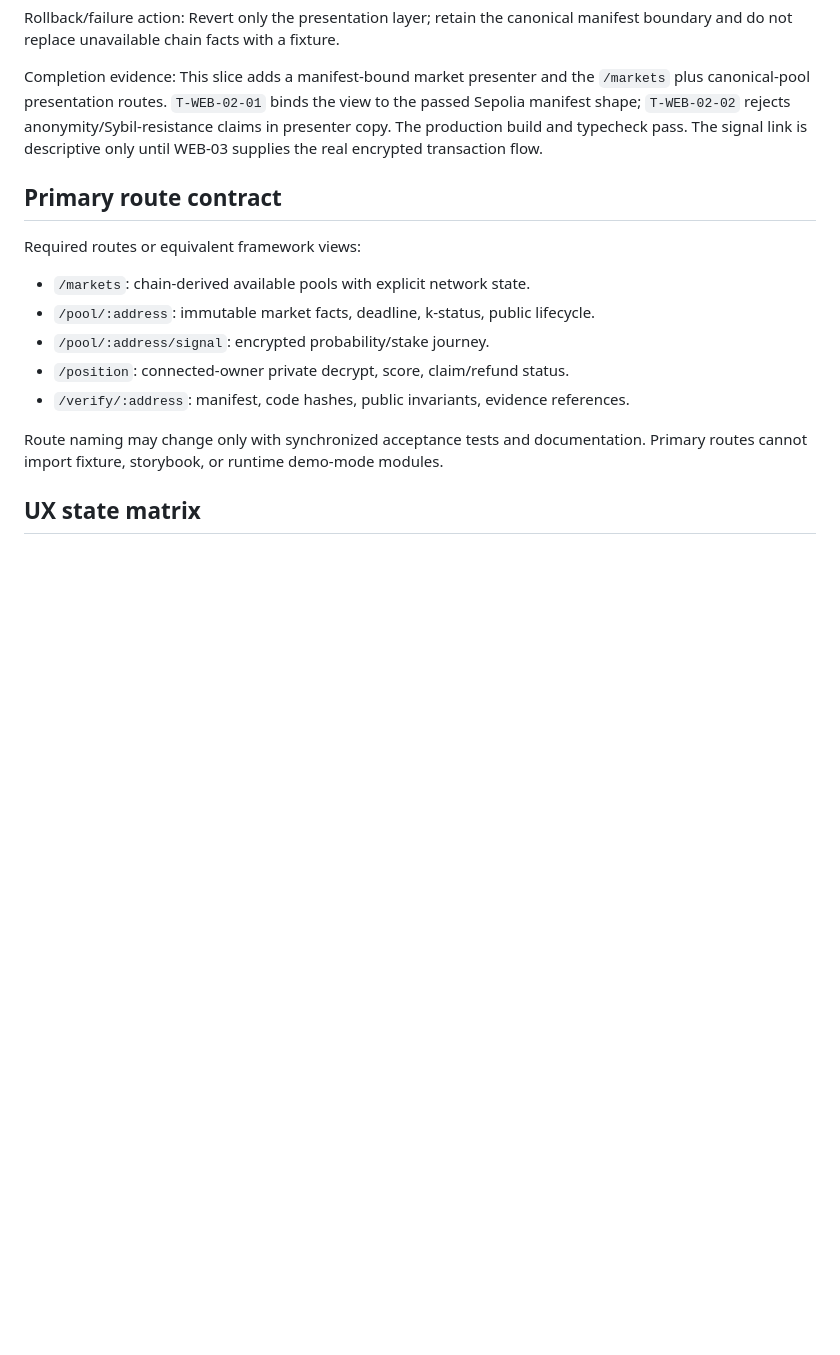
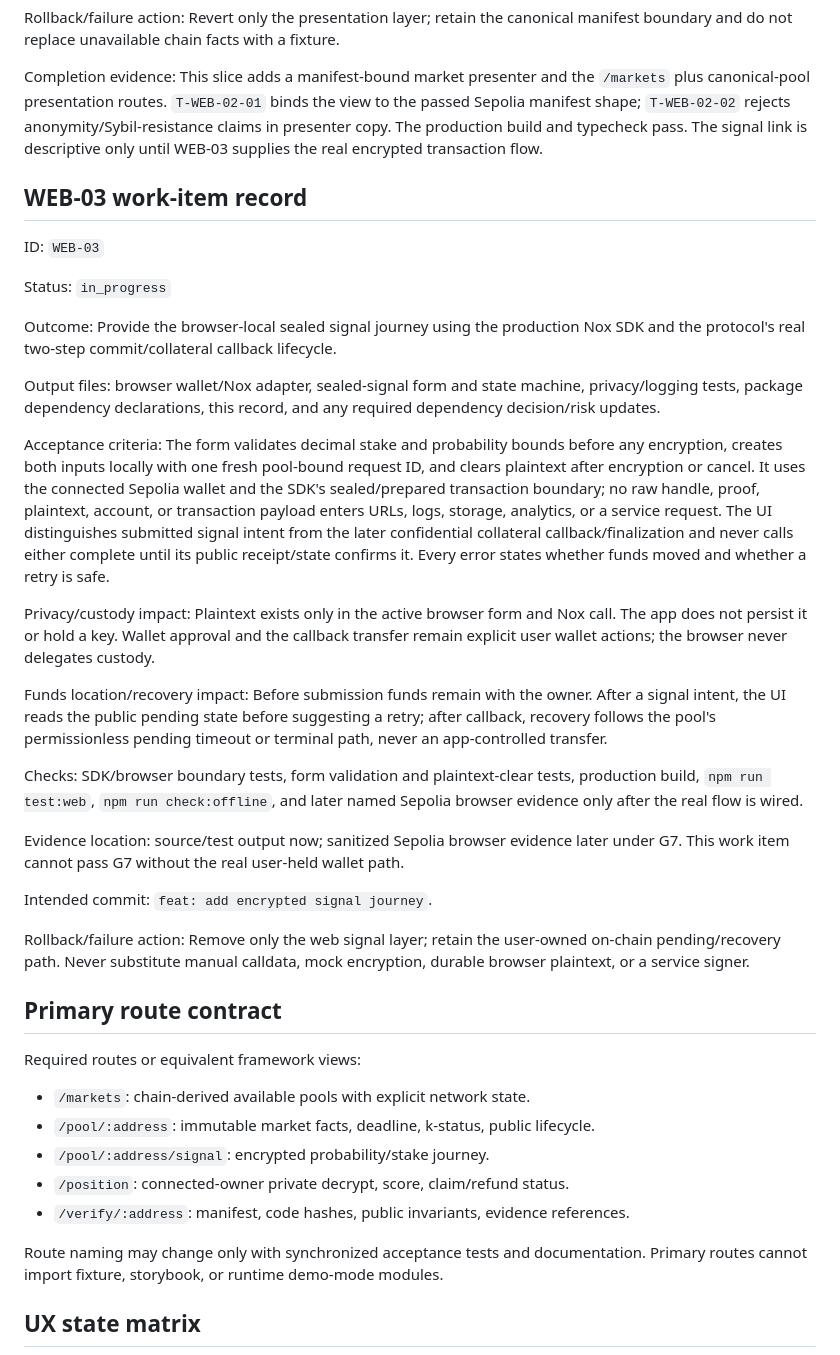
Before and after one commit to thatnghiepfulltime67/QuiteSignal, a Markdown page: docs/plans/03-web-and-read-model.md, the part around the change. GitHub-like rendering; blank space fills up the shorter version.

Commit message:
docs: plan encrypted signal journey

```diff
--- a/docs/plans/03-web-and-read-model.md
+++ b/docs/plans/03-web-and-read-model.md
@@ -127,6 +127,51 @@ the passed Sepolia manifest shape; `T-WEB-02-02` rejects anonymity/Sybil-resista
 claims in presenter copy. The production build and typecheck pass. The signal link
 is descriptive only until WEB-03 supplies the real encrypted transaction flow.
 
+## WEB-03 work-item record
+
+ID: `WEB-03`
+
+Status: `in_progress`
+
+Outcome: Provide the browser-local sealed signal journey using the production Nox
+SDK and the protocol's real two-step commit/collateral callback lifecycle.
+
+Output files: browser wallet/Nox adapter, sealed-signal form and state machine,
+privacy/logging tests, package dependency declarations, this record, and any
+required dependency decision/risk updates.
+
+Acceptance criteria: The form validates decimal stake and probability bounds before
+any encryption, creates both inputs locally with one fresh pool-bound request ID,
+and clears plaintext after encryption or cancel. It uses the connected Sepolia
+wallet and the SDK's sealed/prepared transaction boundary; no raw handle, proof,
+plaintext, account, or transaction payload enters URLs, logs, storage, analytics,
+or a service request. The UI distinguishes submitted signal intent from the later
+confidential collateral callback/finalization and never calls either complete until
+its public receipt/state confirms it. Every error states whether funds moved and
+whether a retry is safe.
+
+Privacy/custody impact: Plaintext exists only in the active browser form and Nox
+call. The app does not persist it or hold a key. Wallet approval and the callback
+transfer remain explicit user wallet actions; the browser never delegates custody.
+
+Funds location/recovery impact: Before submission funds remain with the owner.
+After a signal intent, the UI reads the public pending state before suggesting a
+retry; after callback, recovery follows the pool's permissionless pending timeout
+or terminal path, never an app-controlled transfer.
+
+Checks: SDK/browser boundary tests, form validation and plaintext-clear tests,
+production build, `npm run test:web`, `npm run check:offline`, and later named
+Sepolia browser evidence only after the real flow is wired.
+
+Evidence location: source/test output now; sanitized Sepolia browser evidence later
+under G7. This work item cannot pass G7 without the real user-held wallet path.
+
+Intended commit: `feat: add encrypted signal journey`.
+
+Rollback/failure action: Remove only the web signal layer; retain the user-owned
+on-chain pending/recovery path. Never substitute manual calldata, mock encryption,
+durable browser plaintext, or a service signer.
+
 ## Primary route contract
 
 Required routes or equivalent framework views:
```
